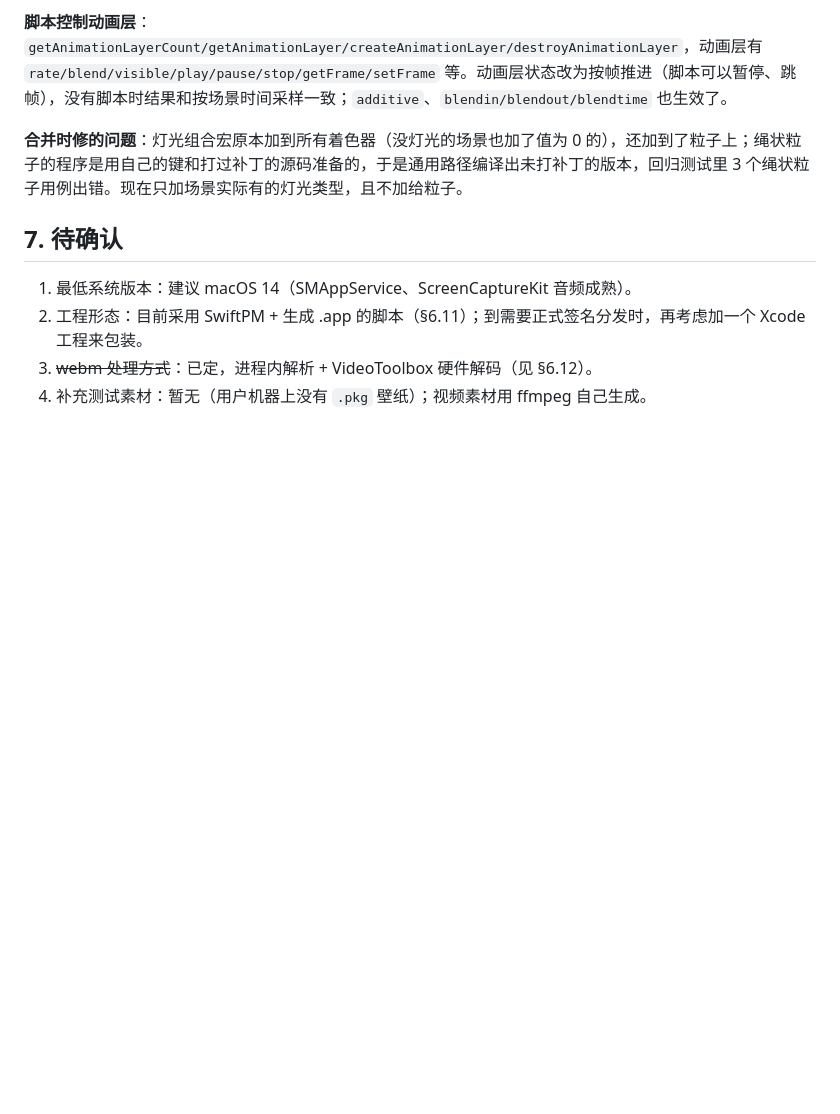
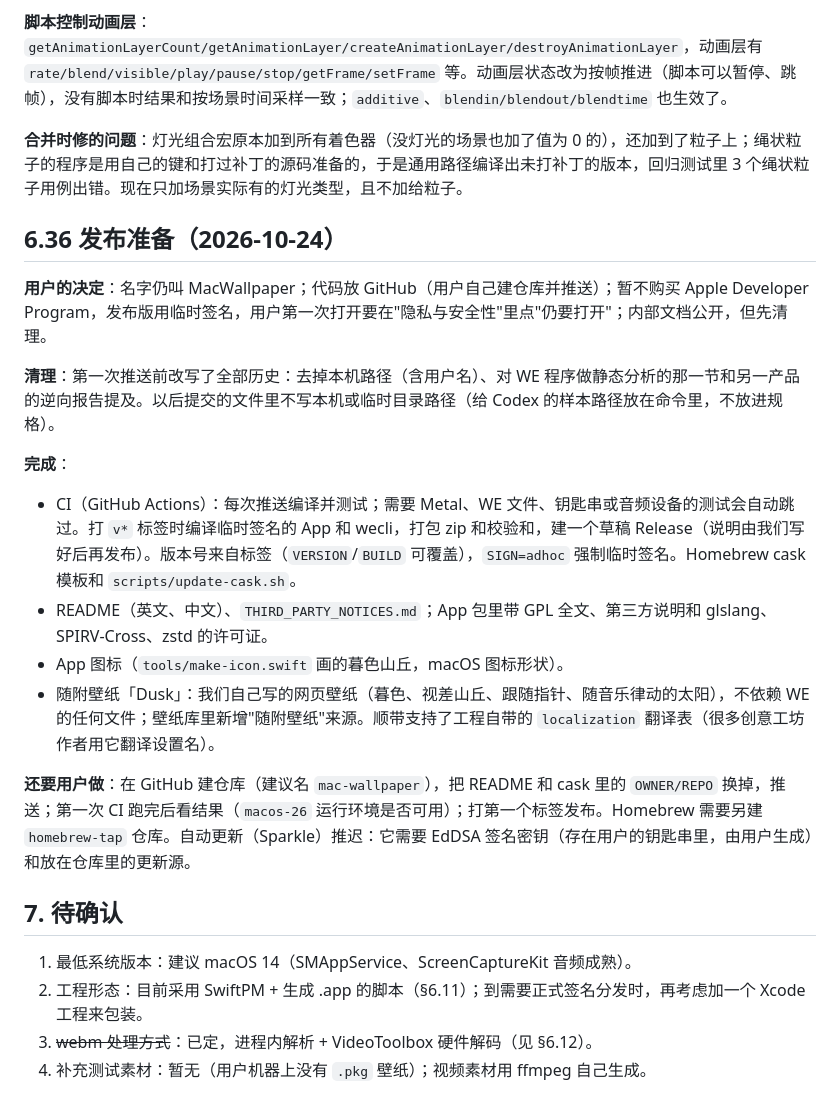
Before and after one commit to Strangelight-Merser/mac-wallpaper, a Markdown page: docs/design.md, the part around the change. GitHub-like rendering; blank space fills up the shorter version.

```diff
--- a/docs/design.md
+++ b/docs/design.md
@@ -723,6 +723,20 @@ SwiftUI（macOS 14），原生 macOS 风格，作为风格讨论的基础；代
 
 **合并时修的问题**：灯光组合宏原本加到所有着色器（没灯光的场景也加了值为 0 的），还加到了粒子上；绳状粒子的程序是用自己的键和打过补丁的源码准备的，于是通用路径编译出未打补丁的版本，回归测试里 3 个绳状粒子用例出错。现在只加场景实际有的灯光类型，且不加给粒子。
 
+## 6.36 发布准备（2026-10-24）
+
+**用户的决定**：名字仍叫 MacWallpaper；代码放 GitHub（用户自己建仓库并推送）；暂不购买 Apple Developer Program，发布版用临时签名，用户第一次打开要在"隐私与安全性"里点"仍要打开"；内部文档公开，但先清理。
+
+**清理**：第一次推送前改写了全部历史：去掉本机路径（含用户名）、对 WE 程序做静态分析的那一节和另一产品的逆向报告提及。以后提交的文件里不写本机或临时目录路径（给 Codex 的样本路径放在命令里，不放进规格）。
+
+**完成**：
+- CI（GitHub Actions）：每次推送编译并测试；需要 Metal、WE 文件、钥匙串或音频设备的测试会自动跳过。打 `v*` 标签时编译临时签名的 App 和 wecli，打包 zip 和校验和，建一个草稿 Release（说明由我们写好后再发布）。版本号来自标签（`VERSION`/`BUILD` 可覆盖），`SIGN=adhoc` 强制临时签名。Homebrew cask 模板和 `scripts/update-cask.sh`。
+- README（英文、中文）、`THIRD_PARTY_NOTICES.md`；App 包里带 GPL 全文、第三方说明和 glslang、SPIRV-Cross、zstd 的许可证。
+- App 图标（`tools/make-icon.swift` 画的暮色山丘，macOS 图标形状）。
+- 随附壁纸「Dusk」：我们自己写的网页壁纸（暮色、视差山丘、跟随指针、随音乐律动的太阳），不依赖 WE 的任何文件；壁纸库里新增"随附壁纸"来源。顺带支持了工程自带的 `localization` 翻译表（很多创意工坊作者用它翻译设置名）。
+
+**还要用户做**：在 GitHub 建仓库（建议名 `mac-wallpaper`），把 README 和 cask 里的 `OWNER/REPO` 换掉，推送；第一次 CI 跑完后看结果（`macos-26` 运行环境是否可用）；打第一个标签发布。Homebrew 需要另建 `homebrew-tap` 仓库。自动更新（Sparkle）推迟：它需要 EdDSA 签名密钥（存在用户的钥匙串里，由用户生成）和放在仓库里的更新源。
+
 ## 7. 待确认
 1. 最低系统版本：建议 macOS 14（SMAppService、ScreenCaptureKit 音频成熟）。
 2. 工程形态：目前采用 SwiftPM + 生成 .app 的脚本（§6.11）；到需要正式签名分发时，再考虑加一个 Xcode 工程来包装。
```
Also changed, not shown: README.md (+5 -0 lines), README.zh-CN.md (+5 -0 lines), docs/images/dusk.jpg (added), docs/images/icon.png (added).
